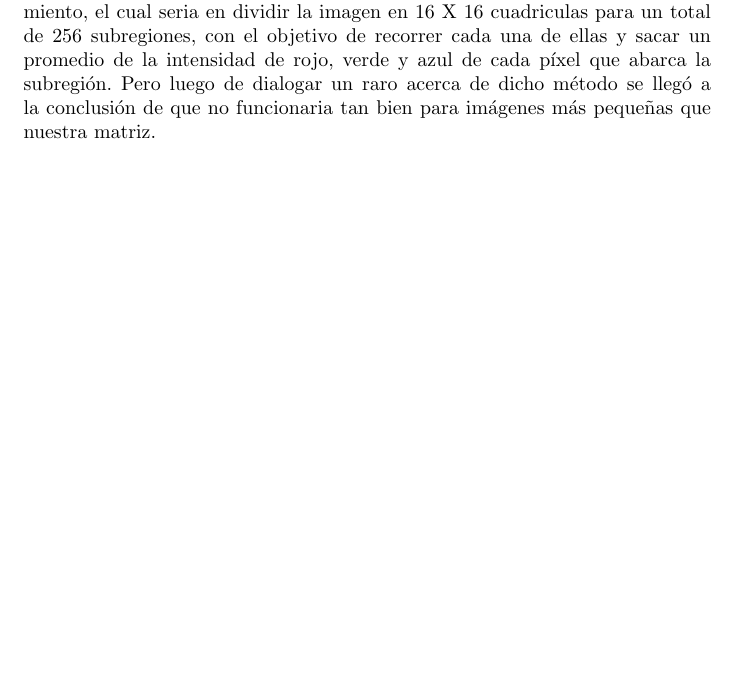
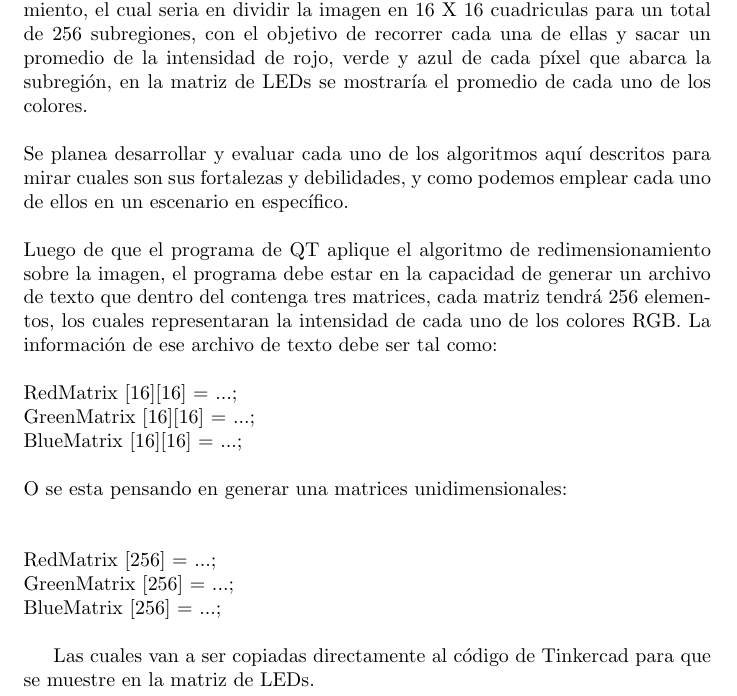
Before and after one commit to MiguelGil1/Parcial_ll_Info_ll, a LaTeX document (Informe/Overleaf/main.tex): part of page 3 of 5 before the commit and part of page 3 of 6 after it, cut so that both start at the same text, the shorter picture padded with empty space. Compiled offline with pdfLaTeX.

Commit message:
Se continua con el analisis del problema

```diff
--- a/Informe/Overleaf/main.tex
+++ b/Informe/Overleaf/main.tex
@@ -42,7 +42,35 @@ En este documento, podremos encontrar las ideas para abordar el parcial numero d
 Desde un principio se tuvo en mente que nuestro algoritmo debe estar en capacidad de redimensionar imágenes que sean tanto mas chiquitas como mas grandes que nuestra matriz de LEDs de 16 X 16.
 \\
 \\
-Seguido de eso, surgió una primera idea para el algoritmo de redimensionamiento, el cual seria en dividir la imagen en 16 X 16 cuadriculas para un total de 256 subregiones, con el objetivo de recorrer cada una de ellas y sacar un promedio de la intensidad de rojo, verde y azul de cada píxel que abarca la subregión. Pero luego de dialogar un raro acerca de dicho método se llegó a la conclusión de que no funcionaria tan bien para imágenes más pequeñas que nuestra matriz.
+Seguido de eso, surgió una primera idea para el algoritmo de redimensionamiento, el cual seria en dividir la imagen en 16 X 16 cuadriculas para un total de 256 subregiones, con el objetivo de recorrer cada una de ellas y sacar un promedio de la intensidad de rojo, verde y azul de cada píxel que abarca la subregión, en la matriz de LEDs se mostraría el promedio de cada uno de los colores.
+\\
+\\
+Se planea desarrollar y evaluar cada uno de los algoritmos aquí descritos para mirar cuales son sus fortalezas y debilidades, y como podemos emplear cada uno de ellos en un escenario en específico.
+\\
+\\
+Luego de que el programa de QT aplique el algoritmo de redimensionamiento sobre la imagen, el programa debe estar en la capacidad de generar un archivo de texto que dentro del contenga tres matrices, cada matriz tendrá 256 elementos, los cuales representaran la intensidad de cada uno de los colores RGB. La información de ese archivo de texto debe ser tal como:
+\\
+\\
+RedMatrix [16][16] = {...};
+\\
+GreenMatrix [16][16] = {...};
+\\
+BlueMatrix [16][16] = {...};
+\\
+\\
+O se esta pensando en generar una matrices unidimensionales:\\
+\\
+\\
+RedMatrix [256] = {...};
+\\
+GreenMatrix [256] = {...};
+\\
+BlueMatrix [256] = {...};
+\\
+
+Las cuales van a ser copiadas directamente al código de Tinkercad para que se muestre en la matriz de LEDs.
+
+
 
 \section{Algoritmo} \label{algoritmo}
 Aqui va la descripcion del algoritmo :)
```
Also changed, not shown: Informe/Overleaf/main.tex (2 more changed lines), 1 other file.
